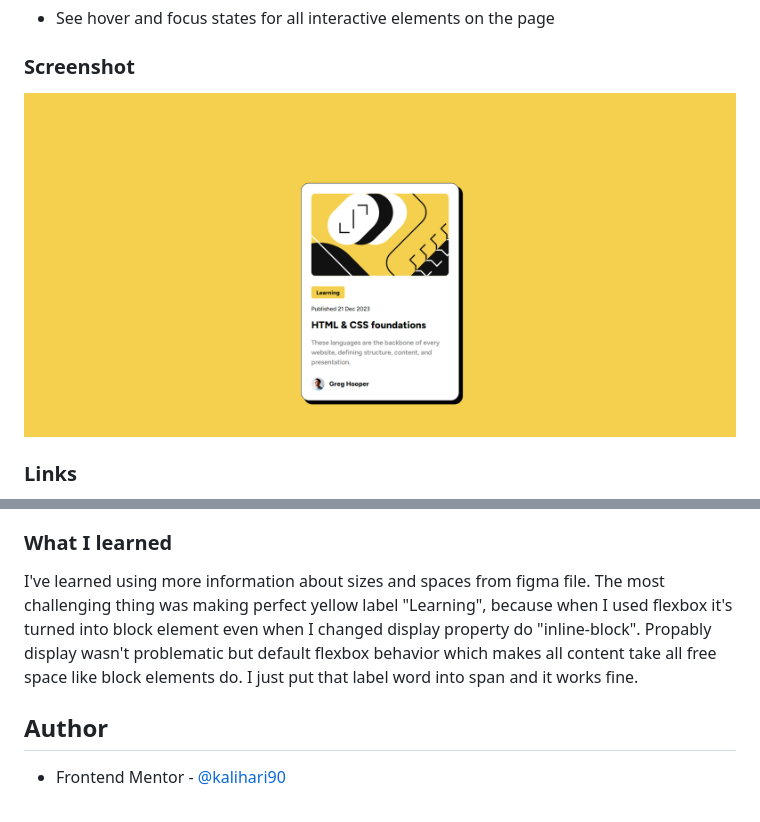
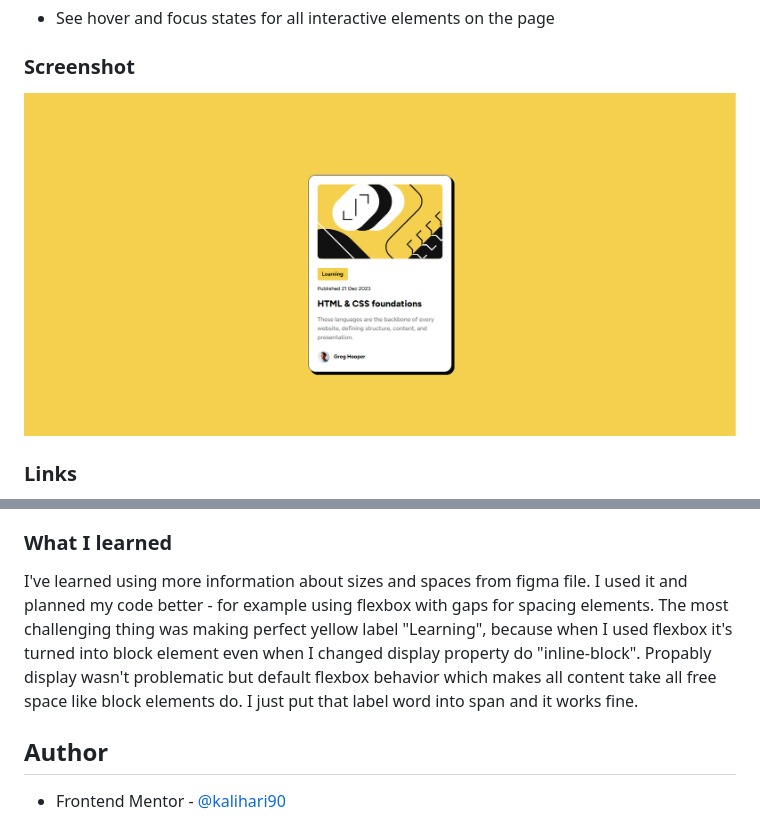
Before and after one commit to kalihari90/frontend-mentor-2, a Markdown page: README.md, 2 parts joined by grey strips. Drawn GitHub-style; pictures changed too: img/screenshot.png.

```diff
--- a/README.md
+++ b/README.md
@@ -41,7 +41,7 @@ Users should be able to:
 
 ### What I learned
 
-I've learned using more information about sizes and spaces from figma file. The most challenging thing was making perfect yellow label "Learning", because when I used flexbox it's turned into block element even when I changed display property do "inline-block". Propably display wasn't problematic but default flexbox behavior which makes all content take all free space like block elements do. I just put that label word into span and it works fine.
+I've learned using more information about sizes and spaces from figma file. I used it and planned my code better - for example using flexbox with gaps for spacing elements. The most challenging thing was making perfect yellow label "Learning", because when I used flexbox it's turned into block element even when I changed display property do "inline-block". Propably display wasn't problematic but default flexbox behavior which makes all content take all free space like block elements do. I just put that label word into span and it works fine.
 
 ## Author
 
```
Also changed, not shown: 1 other file.
